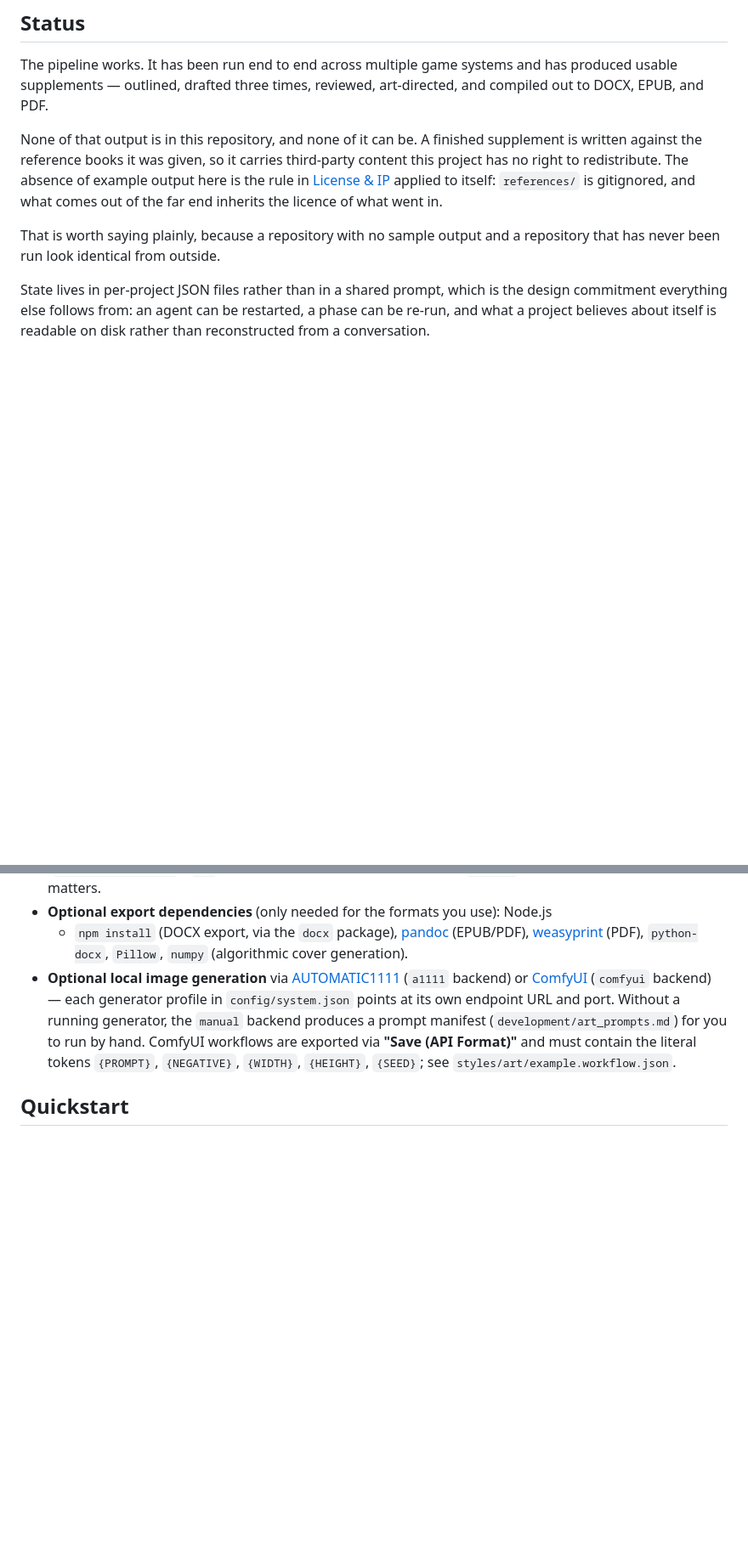
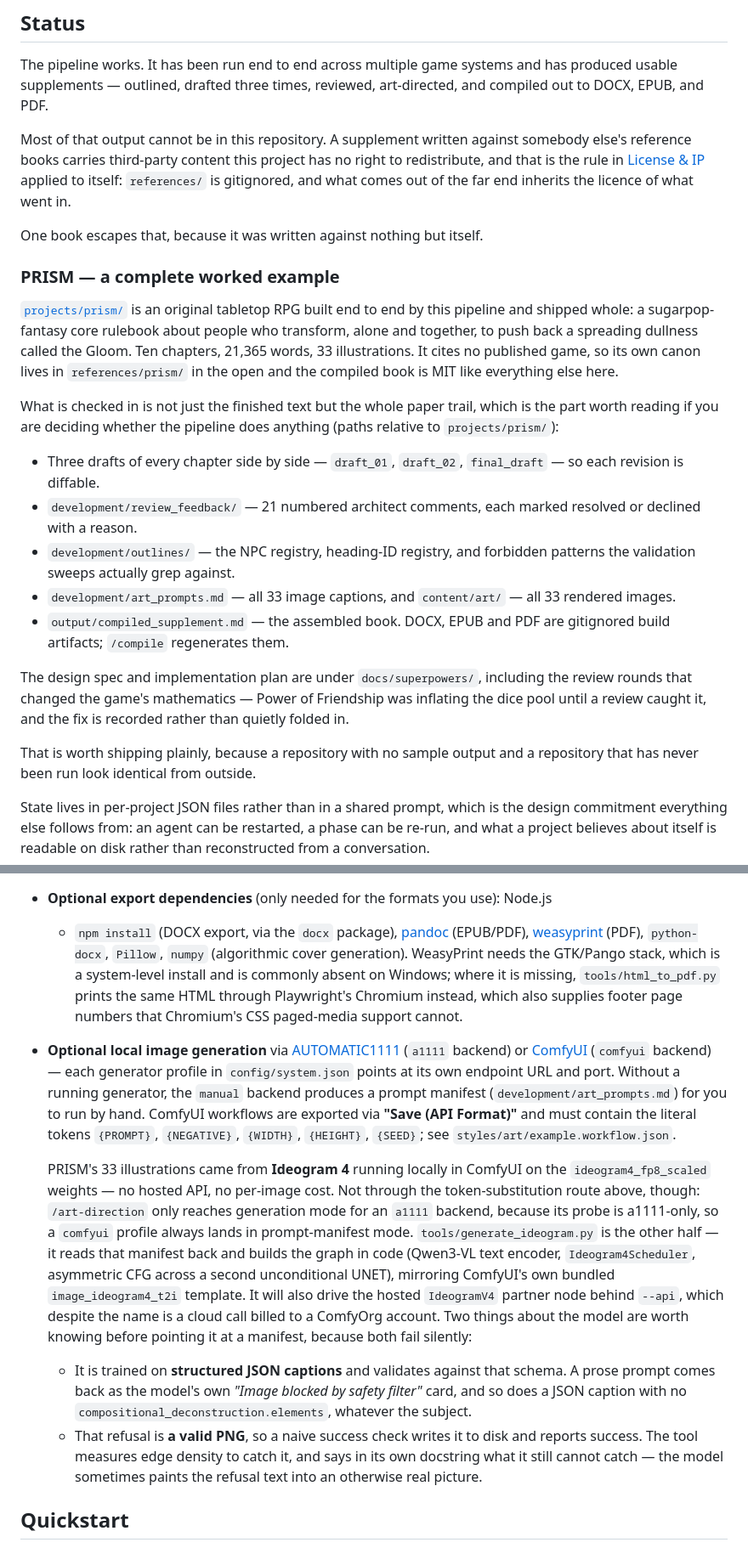
Before and after one commit to charlesmsiegel/rpg-bookbinder, a Markdown page: README.md, 2 parts joined by grey strips. Shown at 85% size. GitHub-like rendering; blank space fills up the shorter version.

Commit message:
README: ship PRISM as the worked example, and document the Ideogram 4 path
The Status section said no example output was in this repository "and none of
it can be", because a supplement inherits the licence of the reference books it
was written against. That reasoning still holds for system-derived books, but it
no longer describes the repository: PRISM cites no published game, so it ships
whole — ten chapters, 21,365 words, 33 illustrations, MIT like everything else.

The section now points at it and, more usefully, at the paper trail around it:
three diffable drafts per chapter, 21 numbered architect comments each resolved
or declined with a reason, the registries the validation sweeps actually grep
against, all 33 captions beside all 33 rendered images, and the spec and plan
under docs/superpowers/ including the review that caught Power of Friendship
inflating the dice pool. That trail is the part worth reading if you are
deciding whether the pipeline does anything.

Environment gains the image-generation path that produced those illustrations:
Ideogram 4 on local weights through ComfyUI, via tools/generate_ideogram.py,
which builds the graph in code rather than through the workflow-token mechanism
documented above it — /art-direction cannot reach generation mode for a comfyui
profile, so that backend always lands in prompt-manifest mode and this tool is
the other half. It records the two ways that model fails silently: it requires
structured JSON captions and refuses anything else, and the refusal arrives as a
valid PNG that a naive success check will happily write to disk.

Also notes that WeasyPrint needs the GTK/Pango stack and what renders PDFs when
that is absent, and points the algorithmic-cover row at PRISM's sketch.

Co-Authored-By: Claude Opus 5 (1M context) <noreply@anthropic.com>
Claude-Session: https://claude.ai/code/session_014aoUDqvq1d1jEDjrZCWuUw

```diff
--- a/README.md
+++ b/README.md
@@ -17,14 +17,44 @@ The pipeline works. It has been run end to end across multiple game systems and
 has produced usable supplements — outlined, drafted three times, reviewed,
 art-directed, and compiled out to DOCX, EPUB, and PDF.
 
-None of that output is in this repository, and none of it can be. A finished
-supplement is written against the reference books it was given, so it carries
-third-party content this project has no right to redistribute. The absence of
-example output here is the rule in [License & IP](#license--ip) applied to
-itself: `references/` is gitignored, and what comes out of the far end inherits
-the licence of what went in.
+Most of that output cannot be in this repository. A supplement written against
+somebody else's reference books carries third-party content this project has no
+right to redistribute, and that is the rule in [License & IP](#license--ip)
+applied to itself: `references/` is gitignored, and what comes out of the far
+end inherits the licence of what went in.
 
-That is worth saying plainly, because a repository with no sample output and a
+One book escapes that, because it was written against nothing but itself.
+
+### PRISM — a complete worked example
+
+[`projects/prism/`](projects/prism) is an original tabletop RPG built end to end
+by this pipeline and shipped whole: a sugarpop-fantasy core rulebook about people
+who transform, alone and together, to push back a spreading dullness called the
+Gloom. Ten chapters, 21,365 words, 33 illustrations. It cites no published game,
+so its own canon lives in `references/prism/` in the open and the compiled book
+is MIT like everything else here.
+
+What is checked in is not just the finished text but the whole paper trail, which
+is the part worth reading if you are deciding whether the pipeline does anything
+(paths relative to `projects/prism/`):
+
+- Three drafts of every chapter side by side — `draft_01`, `draft_02`,
+  `final_draft` — so each revision is diffable.
+- `development/review_feedback/` — 21 numbered architect comments, each marked
+  resolved or declined with a reason.
+- `development/outlines/` — the NPC registry, heading-ID registry, and forbidden
+  patterns the validation sweeps actually grep against.
+- `development/art_prompts.md` — all 33 image captions, and
+  `content/art/` — all 33 rendered images.
+- `output/compiled_supplement.md` — the assembled book. DOCX, EPUB and PDF are
+  gitignored build artifacts; `/compile` regenerates them.
+
+The design spec and implementation plan are under `docs/superpowers/`, including
+the review rounds that changed the game's mathematics — Power of Friendship was
+inflating the dice pool until a review caught it, and the fix is recorded rather
+than quietly folded in.
+
+That is worth shipping plainly, because a repository with no sample output and a
 repository that has never been run look identical from outside.
 
 State lives in per-project JSON files rather than in a shared prompt, which is
@@ -73,6 +103,10 @@ change.
   + `npm install` (DOCX export, via the `docx` package),
   [pandoc](https://pandoc.org/) (EPUB/PDF), [weasyprint](https://weasyprint.org/)
   (PDF), `python-docx`, `Pillow`, `numpy` (algorithmic cover generation).
+  WeasyPrint needs the GTK/Pango stack, which is a system-level install and is
+  commonly absent on Windows; where it is missing, `tools/html_to_pdf.py` prints
+  the same HTML through Playwright's Chromium instead, which also supplies footer
+  page numbers that Chromium's CSS paged-media support cannot.
 - **Optional local image generation** via
   [AUTOMATIC1111](https://github.com/AUTOMATIC1111/stable-diffusion-webui)
   (`a1111` backend) or [ComfyUI](https://github.com/comfyanonymous/ComfyUI)
@@ -82,6 +116,28 @@ change.
   run by hand. ComfyUI workflows are exported via **"Save (API Format)"** and
   must contain the literal tokens `{PROMPT}`, `{NEGATIVE}`, `{WIDTH}`,
   `{HEIGHT}`, `{SEED}`; see `styles/art/example.workflow.json`.
+
+  PRISM's 33 illustrations came from **Ideogram 4** running locally in ComfyUI on
+  the `ideogram4_fp8_scaled` weights — no hosted API, no per-image cost. Not
+  through the token-substitution route above, though: `/art-direction` only
+  reaches generation mode for an `a1111` backend, because its probe is a1111-only,
+  so a `comfyui` profile always lands in prompt-manifest mode.
+  `tools/generate_ideogram.py` is the other half — it reads that manifest back and
+  builds the graph in code (Qwen3-VL text encoder, `Ideogram4Scheduler`,
+  asymmetric CFG across a second unconditional UNET), mirroring ComfyUI's own
+  bundled `image_ideogram4_t2i` template. It will also drive the hosted
+  `IdeogramV4` partner node behind `--api`, which despite the name is a cloud call
+  billed to a ComfyOrg account. Two things about the model are worth knowing
+  before pointing it at a manifest, because both fail silently:
+
+  - It is trained on **structured JSON captions** and validates against that
+    schema. A prose prompt comes back as the model's own *"Image blocked by
+    safety filter"* card, and so does a JSON caption with no
+    `compositional_deconstruction.elements`, whatever the subject.
+  - That refusal is **a valid PNG**, so a naive success check writes it to disk
+    and reports success. The tool measures edge density to catch it, and says in
+    its own docstring what it still cannot catch — the model sometimes paints
+    the refusal text into an otherwise real picture.
 
 ## Quickstart
 
```
Also changed, not shown: other parts of README.md (+1 -1 lines).
